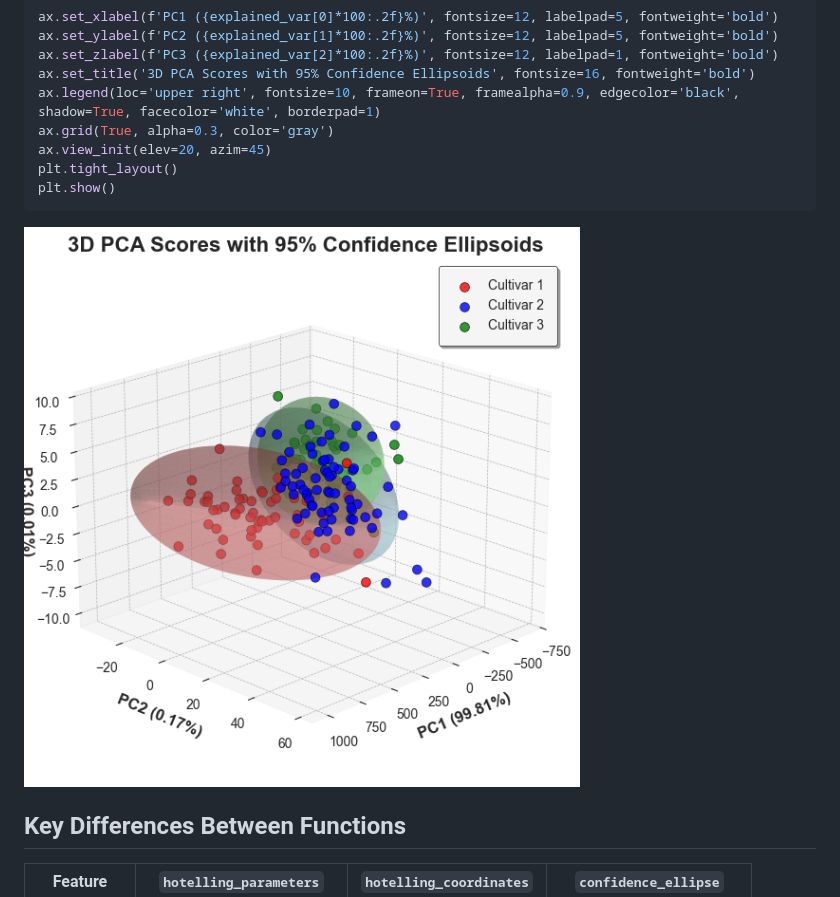
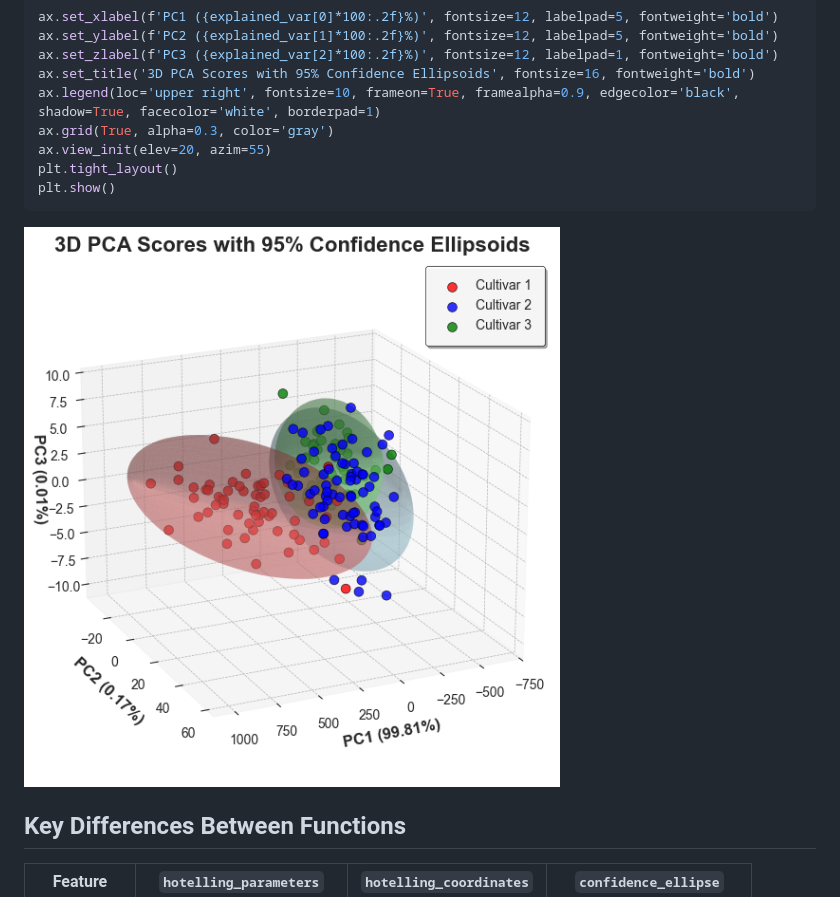
Before and after one commit to ChristianGoueguel/pyEllipse, a Markdown page: README.md, the part around the change. GitHub-like rendering; pictures changed too: images/example3_3d_ellipsoid.png.

````diff
--- a/README.md
+++ b/README.md
@@ -282,7 +282,7 @@ ax.set_zlabel(f'PC3 ({explained_var[2]*100:.2f}%)', fontsize=12, labelpad=1, fon
 ax.set_title('3D PCA Scores with 95% Confidence Ellipsoids', fontsize=16, fontweight='bold')
 ax.legend(loc='upper right', fontsize=10, frameon=True, framealpha=0.9, edgecolor='black', shadow=True, facecolor='white', borderpad=1)
 ax.grid(True, alpha=0.3, color='gray')
-ax.view_init(elev=20, azim=45)
+ax.view_init(elev=20, azim=55)
 plt.tight_layout()
 plt.show()
 ```
````
